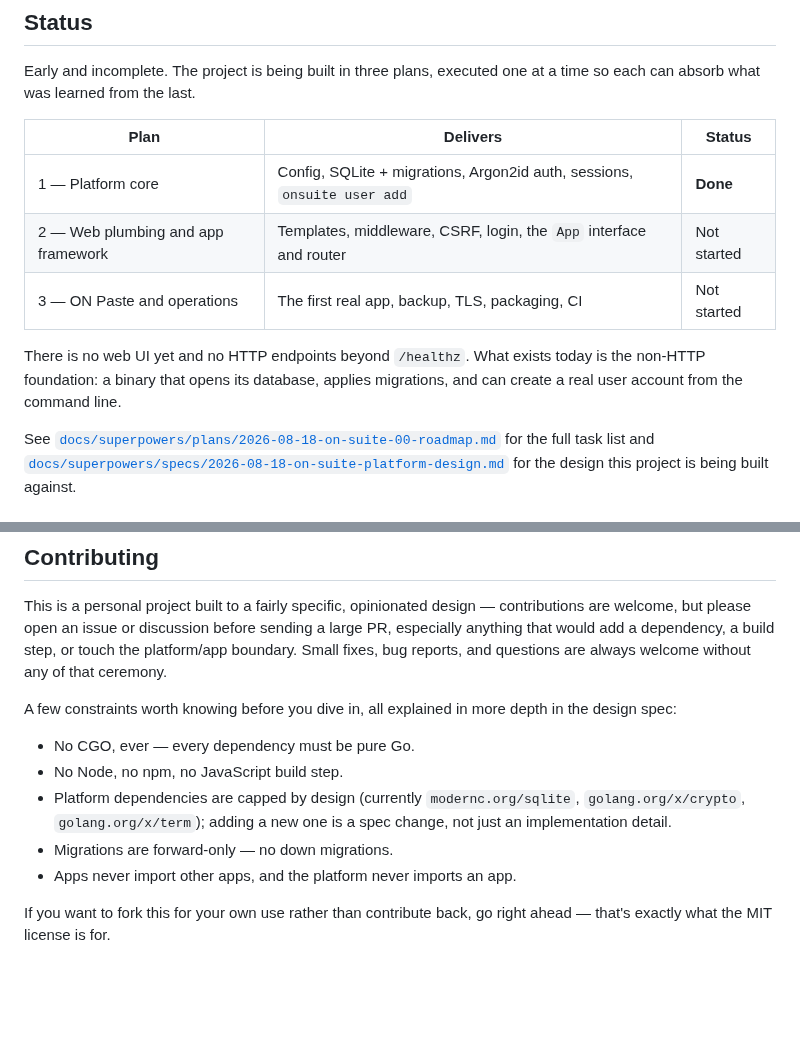
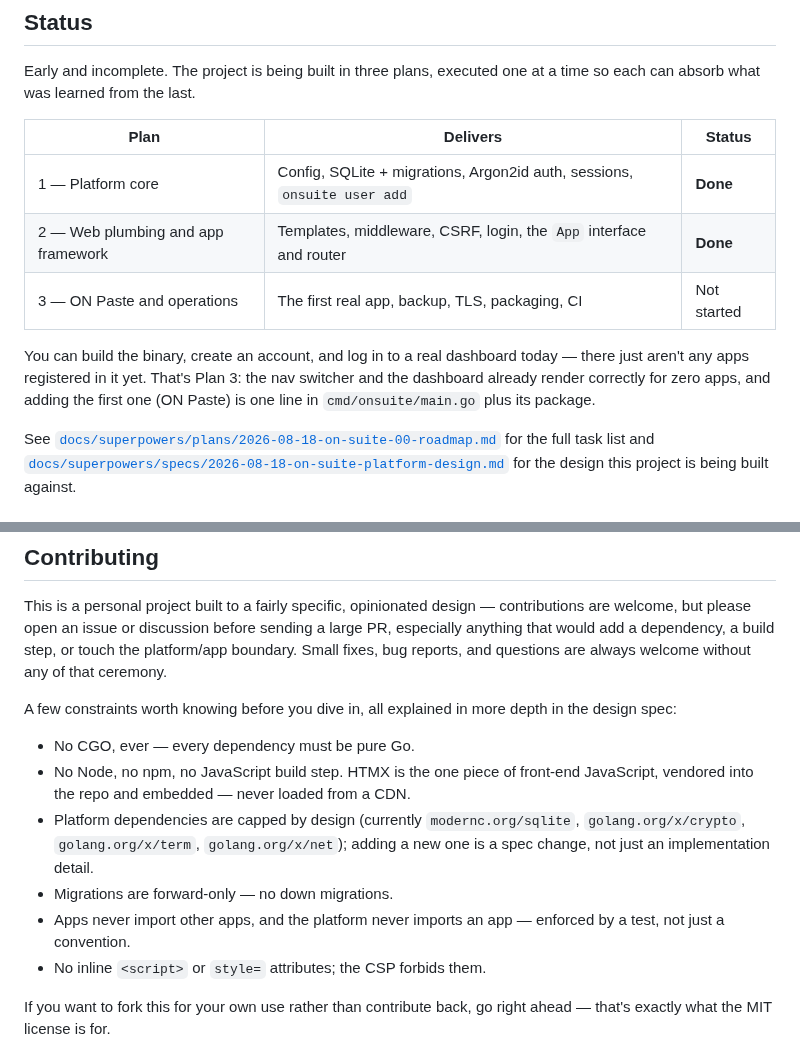
Before and after one commit to iliafrenkel/on-suite, a Markdown page: README.md, 2 parts joined by grey strips. GitHub-like rendering; blank space fills up the shorter version.

```diff
--- a/README.md
+++ b/README.md
@@ -17,12 +17,14 @@ at a time so each can absorb what was learned from the last.
 | Plan | Delivers | Status |
 |---|---|---|
 | 1 — Platform core | Config, SQLite + migrations, Argon2id auth, sessions, `onsuite user add` | **Done** |
-| 2 — Web plumbing and app framework | Templates, middleware, CSRF, login, the `App` interface and router | Not started |
+| 2 — Web plumbing and app framework | Templates, middleware, CSRF, login, the `App` interface and router | **Done** |
 | 3 — ON Paste and operations | The first real app, backup, TLS, packaging, CI | Not started |
 
-There is no web UI yet and no HTTP endpoints beyond `/healthz`. What exists
-today is the non-HTTP foundation: a binary that opens its database, applies
-migrations, and can create a real user account from the command line.
+You can build the binary, create an account, and log in to a real dashboard
+today — there just aren't any apps registered in it yet. That's Plan 3: the
+nav switcher and the dashboard already render correctly for zero apps, and
+adding the first one (ON Paste) is one line in `cmd/onsuite/main.go` plus its
+package.
 
 See [`docs/superpowers/plans/2026-08-18-on-suite-00-roadmap.md`](docs/superpowers/plans/2026-08-18-on-suite-00-roadmap.md)
 for the full task list and [`docs/superpowers/specs/2026-08-18-on-suite-platform-design.md`](docs/superpowers/specs/2026-08-18-on-suite-platform-design.md)
@@ -149,12 +173,16 @@ A few constraints worth knowing before you dive in, all explained in more
 depth in the design spec:
 
 - No CGO, ever — every dependency must be pure Go.
-- No Node, no npm, no JavaScript build step.
+- No Node, no npm, no JavaScript build step. HTMX is the one piece of
+  front-end JavaScript, vendored into the repo and embedded — never loaded
+  from a CDN.
 - Platform dependencies are capped by design (currently `modernc.org/sqlite`,
-  `golang.org/x/crypto`, `golang.org/x/term`); adding a new one is a spec
-  change, not just an implementation detail.
+  `golang.org/x/crypto`, `golang.org/x/term`, `golang.org/x/net`); adding a
+  new one is a spec change, not just an implementation detail.
 - Migrations are forward-only — no down migrations.
-- Apps never import other apps, and the platform never imports an app.
+- Apps never import other apps, and the platform never imports an app —
+  enforced by a test, not just a convention.
+- No inline `<script>` or `style=` attributes; the CSP forbids them.
 
 If you want to fork this for your own use rather than contribute back, go
 right ahead — that's exactly what the MIT license is for.
```
Also changed, not shown: other parts of README.md (+31 -9 lines).
